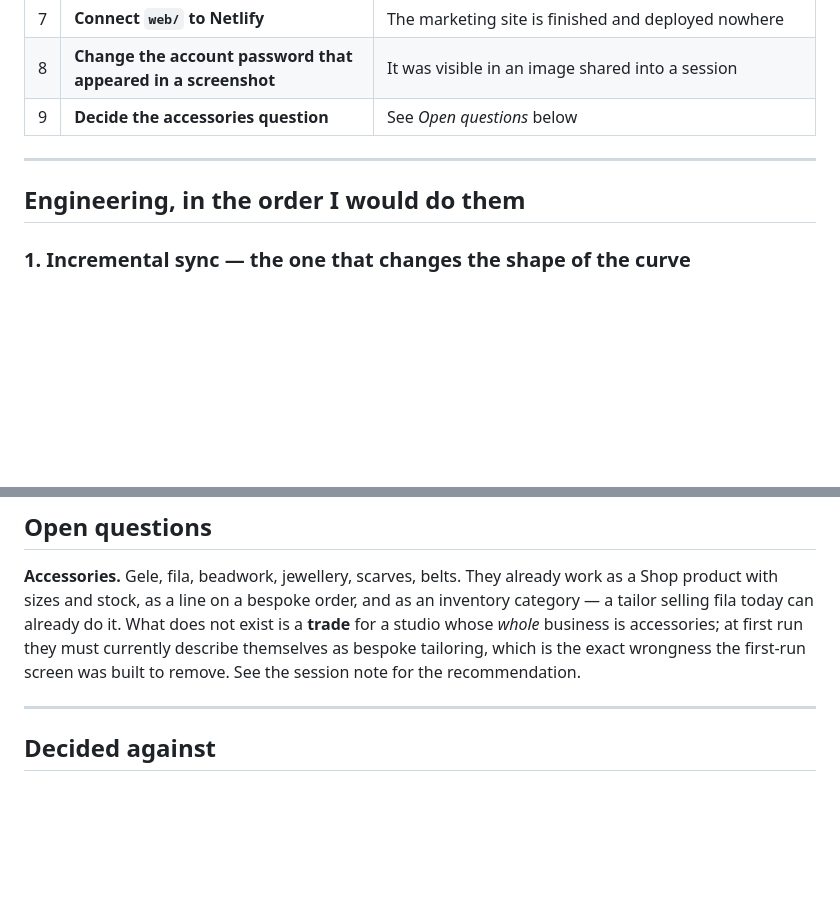
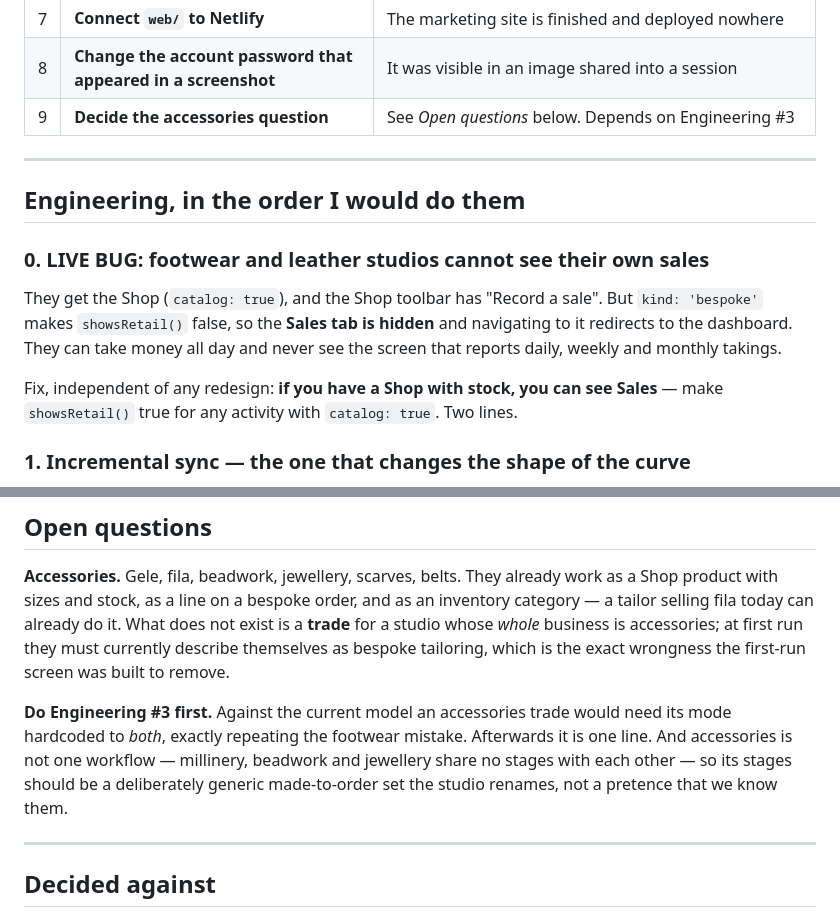
Before and after one commit to kaybespoke-debug/The-Label-Board, a Markdown page: OUTSTANDING.md, 2 parts joined by grey strips. Rendered like a GitHub page; blank space fills up the shorter version.

```diff
--- a/OUTSTANDING.md
+++ b/OUTSTANDING.md
@@ -24,11 +24,22 @@ live service, or a commercial decision.
 | 6 | **Set each Netlify site's publish directory in the dashboard, then delete `netlify.toml`** | The file differs by branch on purpose and a clean merge silently serves the admin console to every studio. There is a recipe in CLAUDE.md, but a setting is safer than a habit |
 | 7 | **Connect `web/` to Netlify** | The marketing site is finished and deployed nowhere |
 | 8 | **Change the account password that appeared in a screenshot** | It was visible in an image shared into a session |
-| 9 | **Decide the accessories question** | See *Open questions* below |
+| 9 | **Decide the accessories question** | See *Open questions* below. Depends on Engineering #3 |
 
 ---
 
 ## Engineering, in the order I would do them
+
+### 0. LIVE BUG: footwear and leather studios cannot see their own sales
+They get the Shop (`catalog: true`), and the Shop toolbar has "Record a sale".
+But `kind: 'bespoke'` makes `showsRetail()` false, so the **Sales tab is
+hidden** and navigating to it redirects to the dashboard. They can take money
+all day and never see the screen that reports daily, weekly and monthly
+takings.
+
+Fix, independent of any redesign: **if you have a Shop with stock, you can see
+Sales** — make `showsRetail()` true for any activity with `catalog: true`.
+Two lines.
 
 ### 1. Incremental sync — the one that changes the shape of the curve
 Orders, transactions, staff, tasks and settings still sync as **whole JSON
@@ -131,7 +177,14 @@ as an inventory category — a tailor selling fila today can already do it. What
 does not exist is a **trade** for a studio whose *whole* business is
 accessories; at first run they must currently describe themselves as bespoke
 tailoring, which is the exact wrongness the first-run screen was built to
-remove. See the session note for the recommendation.
+remove.
+
+**Do Engineering #3 first.** Against the current model an accessories trade
+would need its mode hardcoded to *both*, exactly repeating the footwear
+mistake. Afterwards it is one line. And accessories is not one workflow —
+millinery, beadwork and jewellery share no stages with each other — so its
+stages should be a deliberately generic made-to-order set the studio renames,
+not a pretence that we know them.
 
 ---
 
```
Also changed, not shown: other parts of OUTSTANDING.md (+42 -7 lines).
